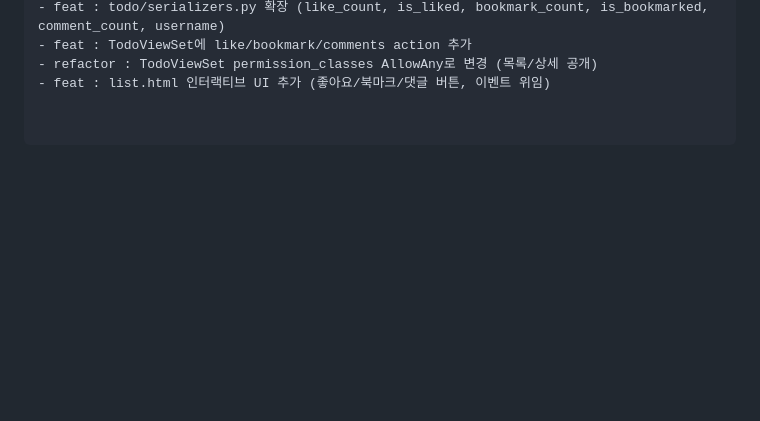
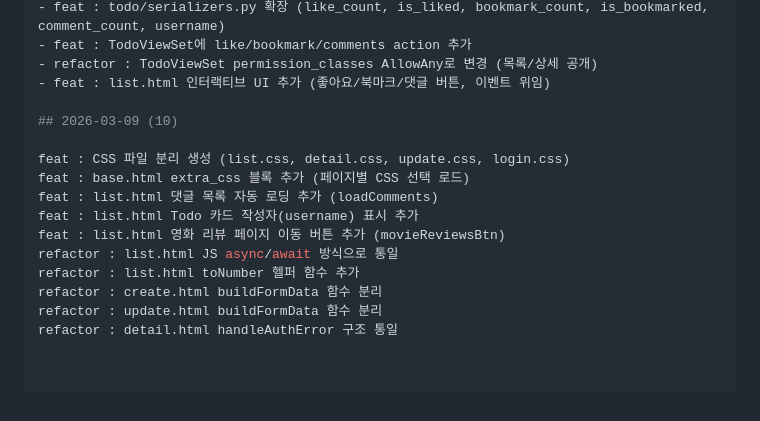
Before and after one commit to dbst0508-beep/Todolist_260305, a Markdown page: README.md, the part around the change printed below. GitHub-like rendering; blank space fills up the shorter version.

```diff
--- a/README.md
+++ b/README.md
@@ -215,3 +226,16 @@ python manage.py runserver
 - feat : TodoViewSet에 like/bookmark/comments action 추가
 - refactor : TodoViewSet permission_classes AllowAny로 변경 (목록/상세 공개)
 - feat : list.html 인터랙티브 UI 추가 (좋아요/북마크/댓글 버튼, 이벤트 위임)
+
+## 2026-03-09 (10)
+
+feat : CSS 파일 분리 생성 (list.css, detail.css, update.css, login.css)
+feat : base.html extra_css 블록 추가 (페이지별 CSS 선택 로드)
+feat : list.html 댓글 목록 자동 로딩 추가 (loadComments)
+feat : list.html Todo 카드 작성자(username) 표시 추가
+feat : list.html 영화 리뷰 페이지 이동 버튼 추가 (movieReviewsBtn)
+refactor : list.html JS async/await 방식으로 통일
+refactor : list.html toNumber 헬퍼 함수 추가
+refactor : create.html buildFormData 함수 분리
+refactor : update.html buildFormData 함수 분리
+refactor : detail.html handleAuthError 구조 통일
```
Also changed, not shown: other parts of README.md (+11 -0 lines), images/image17.png (added), images/image18.png (added), images/image19.png (added), images/image20.png (added), 10 other files.
